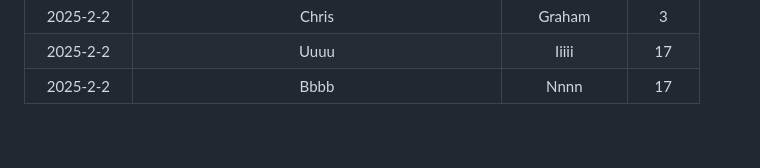
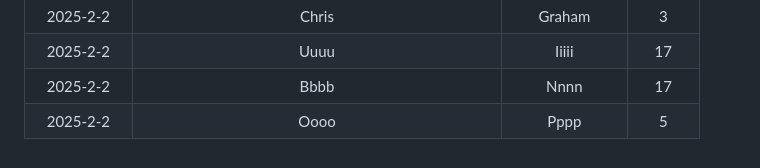
Before and after one commit to modiholodri/GitHub-Actions, a Markdown page: Match List.md, the part around the change. GitHub-like rendering.

```diff
--- a/Match List.md
+++ b/Match List.md
@@ -223,3 +223,4 @@
 |2025-2-2|Chris|Graham|3|
 |2025-2-2|Uuuu|Iiiii|17|
 |2025-2-2|Bbbb|Nnnn|17|
+|2025-2-2|Oooo|Pppp|5|
```
Also changed, not shown: README.md (+39 -37 lines).
